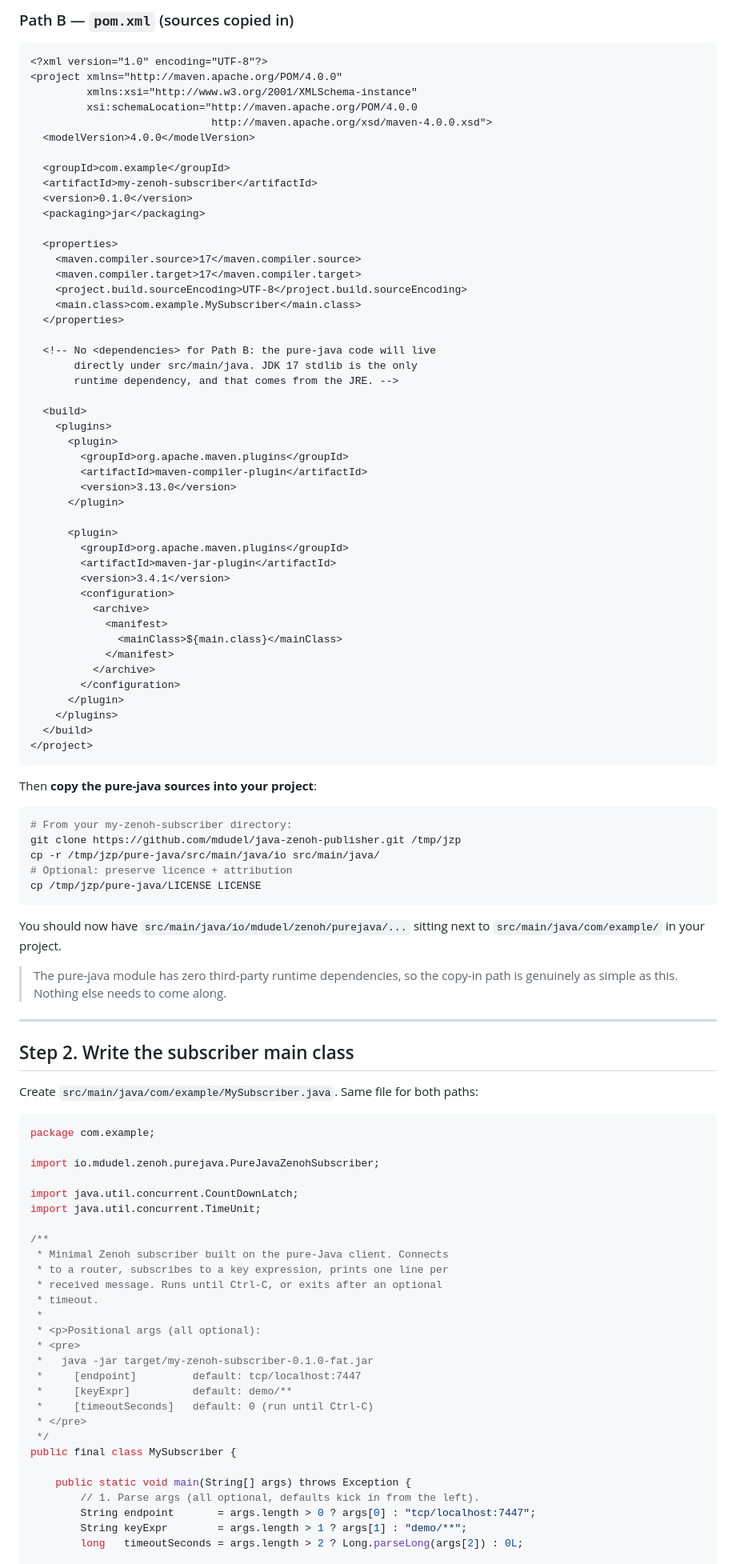
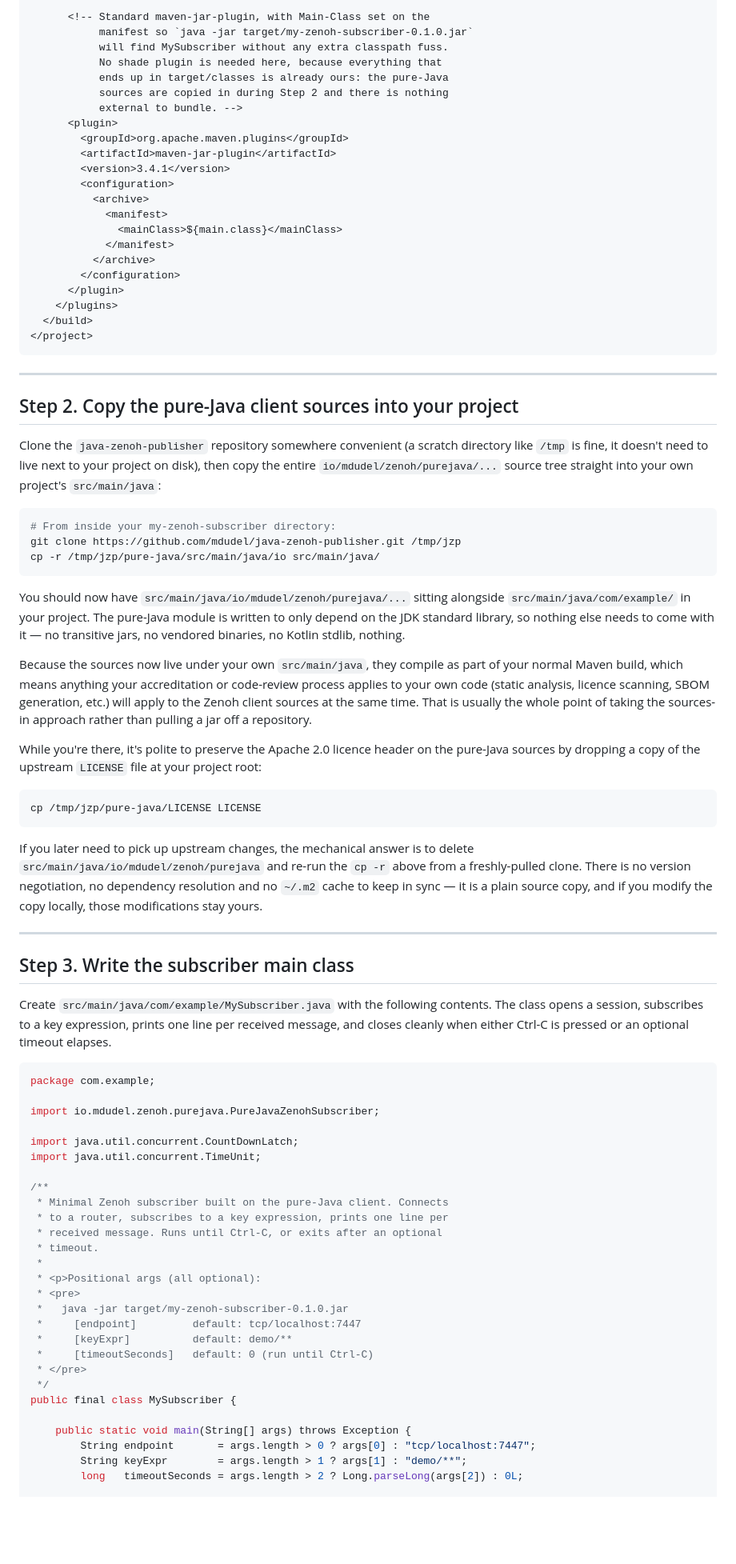
Before and after one commit to mdudel/java-zenoh-publisher, a Markdown page: pure-java/STEPxSTEP.md, the part around one of its changes. Shown at 80% size. Rendered like a GitHub page; blank space fills up the shorter version.

````diff
--- a/pure-java/STEPxSTEP.md
+++ b/pure-java/STEPxSTEP.md
@@ -150,37 +75,10 @@ cd -   # back to my-zenoh-subscriber
-### Path B — `pom.xml` (sources copied in)
-
-```xml
-<?xml version="1.0" encoding="UTF-8"?>
-<project xmlns="http://maven.apache.org/POM/4.0.0"
-         xmlns:xsi="http://www.w3.org/2001/XMLSchema-instance"
-         xsi:schemaLocation="http://maven.apache.org/POM/4.0.0
-                             http://maven.apache.org/xsd/maven-4.0.0.xsd">
-  <modelVersion>4.0.0</modelVersion>
-
-  <groupId>com.example</groupId>
-  <artifactId>my-zenoh-subscriber</artifactId>
-  <version>0.1.0</version>
-  <packaging>jar</packaging>
-
-  <properties>
-    <maven.compiler.source>17</maven.compiler.source>
-    <maven.compiler.target>17</maven.compiler.target>
-    <project.build.sourceEncoding>UTF-8</project.build.sourceEncoding>
-    <main.class>com.example.MySubscriber</main.class>
-  </properties>
-
-  <!-- No <dependencies> for Path B: the pure-java code will live
-       directly under src/main/java. JDK 17 stdlib is the only
-       runtime dependency, and that comes from the JRE. -->
-
-  <build>
-    <plugins>
-      <plugin>
-        <groupId>org.apache.maven.plugins</groupId>
-        <artifactId>maven-compiler-plugin</artifactId>
-        <version>3.13.0</version>
-      </plugin>
-
+      <!-- Standard maven-jar-plugin, with Main-Class set on the
+           manifest so `java -jar target/my-zenoh-subscriber-0.1.0.jar`
+           will find MySubscriber without any extra classpath fuss.
+           No shade plugin is needed here, because everything that
+           ends up in target/classes is already ours: the pure-Java
+           sources are copied in during Step 2 and there is nothing
+           external to bundle. -->
       <plugin>
         <groupId>org.apache.maven.plugins</groupId>
         <artifactId>maven-jar-plugin</artifactId>
@@ -198,29 +96,60 @@ cd -   # back to my-zenoh-subscriber
 </project>
 ```
 
-Then **copy the pure-java sources into your project**:
+---
+
+## Step 2. Copy the pure-Java client sources into your project
+
+Clone the `java-zenoh-publisher` repository somewhere convenient
+(a scratch directory like `/tmp` is fine, it doesn't need to live
+next to your project on disk), then copy the entire
+`io/mdudel/zenoh/purejava/...` source tree straight into your own
+project's `src/main/java`:
 
 ```bash
-# From your my-zenoh-subscriber directory:
+# From inside your my-zenoh-subscriber directory:
 git clone https://github.com/mdudel/java-zenoh-publisher.git /tmp/jzp
 cp -r /tmp/jzp/pure-java/src/main/java/io src/main/java/
-# Optional: preserve licence + attribution
+```
+
+You should now have `src/main/java/io/mdudel/zenoh/purejava/...`
+sitting alongside `src/main/java/com/example/` in your project.
+The pure-Java module is written to only depend on the JDK
+standard library, so nothing else needs to come with it — no
+transitive jars, no vendored binaries, no Kotlin stdlib, nothing.
+
+Because the sources now live under your own `src/main/java`, they
+compile as part of your normal Maven build, which means anything
+your accreditation or code-review process applies to your own
+code (static analysis, licence scanning, SBOM generation, etc.)
+will apply to the Zenoh client sources at the same time. That is
+usually the whole point of taking the sources-in approach rather
+than pulling a jar off a repository.
+
+While you're there, it's polite to preserve the Apache 2.0
+licence header on the pure-Java sources by dropping a copy of the
+upstream `LICENSE` file at your project root:
+
+```bash
 cp /tmp/jzp/pure-java/LICENSE LICENSE
 ```
 
-You should now have `src/main/java/io/mdudel/zenoh/purejava/...`
-sitting next to `src/main/java/com/example/` in your project.
-
-> The pure-java module has zero third-party runtime dependencies, so
-> the copy-in path is genuinely as simple as this. Nothing else
-> needs to come along.
+If you later need to pick up upstream changes, the mechanical
+answer is to delete `src/main/java/io/mdudel/zenoh/purejava` and
+re-run the `cp -r` above from a freshly-pulled clone. There is no
+version negotiation, no dependency resolution and no `~/.m2`
+cache to keep in sync — it is a plain source copy, and if you
+modify the copy locally, those modifications stay yours.
 
 ---
 
-## Step 2. Write the subscriber main class
+## Step 3. Write the subscriber main class
 
-Create `src/main/java/com/example/MySubscriber.java`. Same file for
-both paths:
+Create `src/main/java/com/example/MySubscriber.java` with the
+following contents. The class opens a session, subscribes to a
+key expression, prints one line per received message, and closes
+cleanly when either Ctrl-C is pressed or an optional timeout
+elapses.
 
 ```java
 package com.example;
@@ -238,7 +167,7 @@ import java.util.concurrent.TimeUnit;
  *
  * <p>Positional args (all optional):
  * <pre>
- *   java -jar target/my-zenoh-subscriber-0.1.0-fat.jar
+ *   java -jar target/my-zenoh-subscriber-0.1.0.jar
  *     [endpoint]         default: tcp/localhost:7447
  *     [keyExpr]          default: demo/**
  *     [timeoutSeconds]   default: 0 (run until Ctrl-C)
@@ -247,7 +176,6 @@ import java.util.concurrent.TimeUnit;
 public final class MySubscriber {
 
     public static void main(String[] args) throws Exception {
-        // 1. Parse args (all optional, defaults kick in from the left).
         String endpoint       = args.length > 0 ? args[0] : "tcp/localhost:7447";
         String keyExpr        = args.length > 1 ? args[1] : "demo/**";
         long   timeoutSeconds = args.length > 2 ? Long.parseLong(args[2]) : 0L;
````
Also changed, not shown: other parts of pure-java/STEPxSTEP.md (+166 -238 lines).
